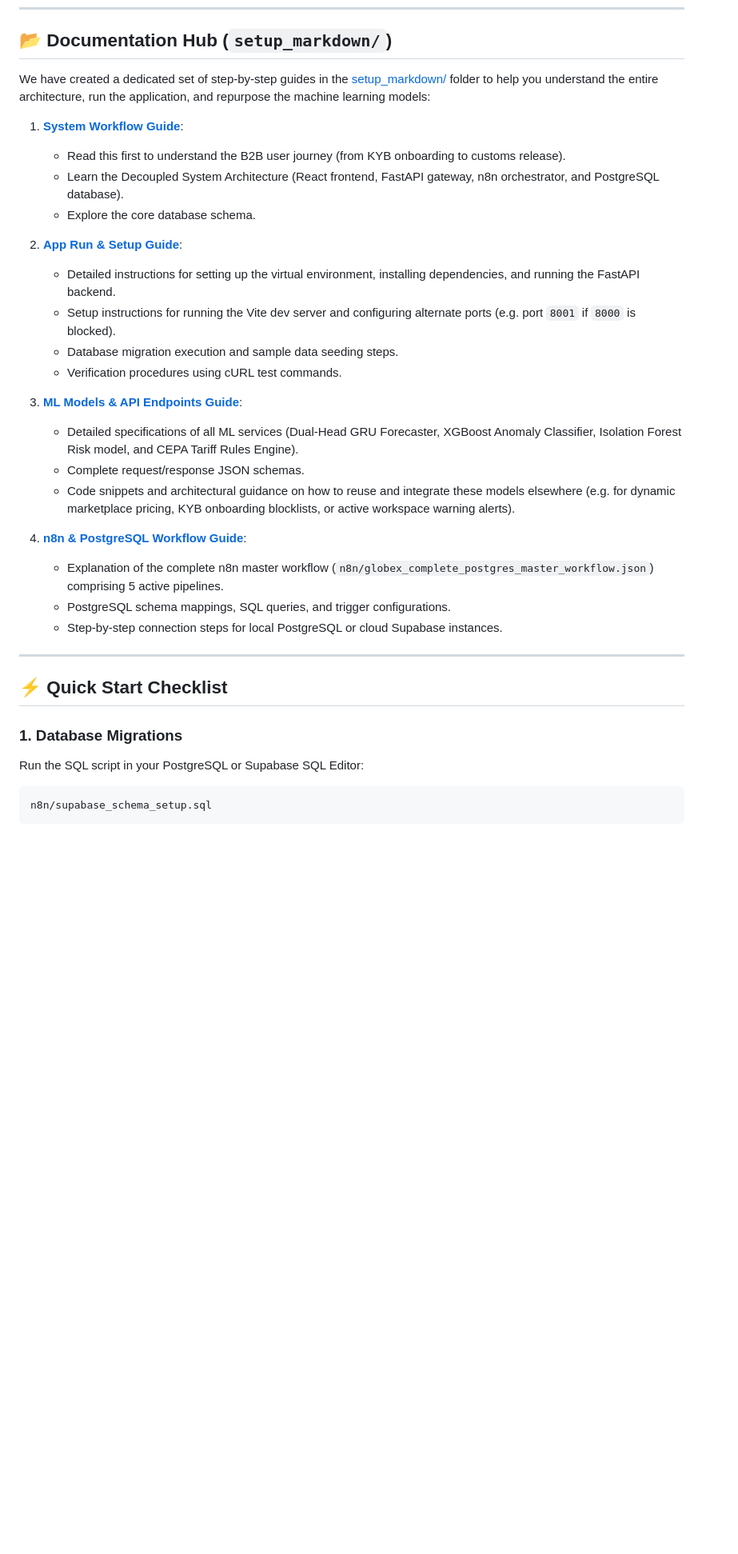
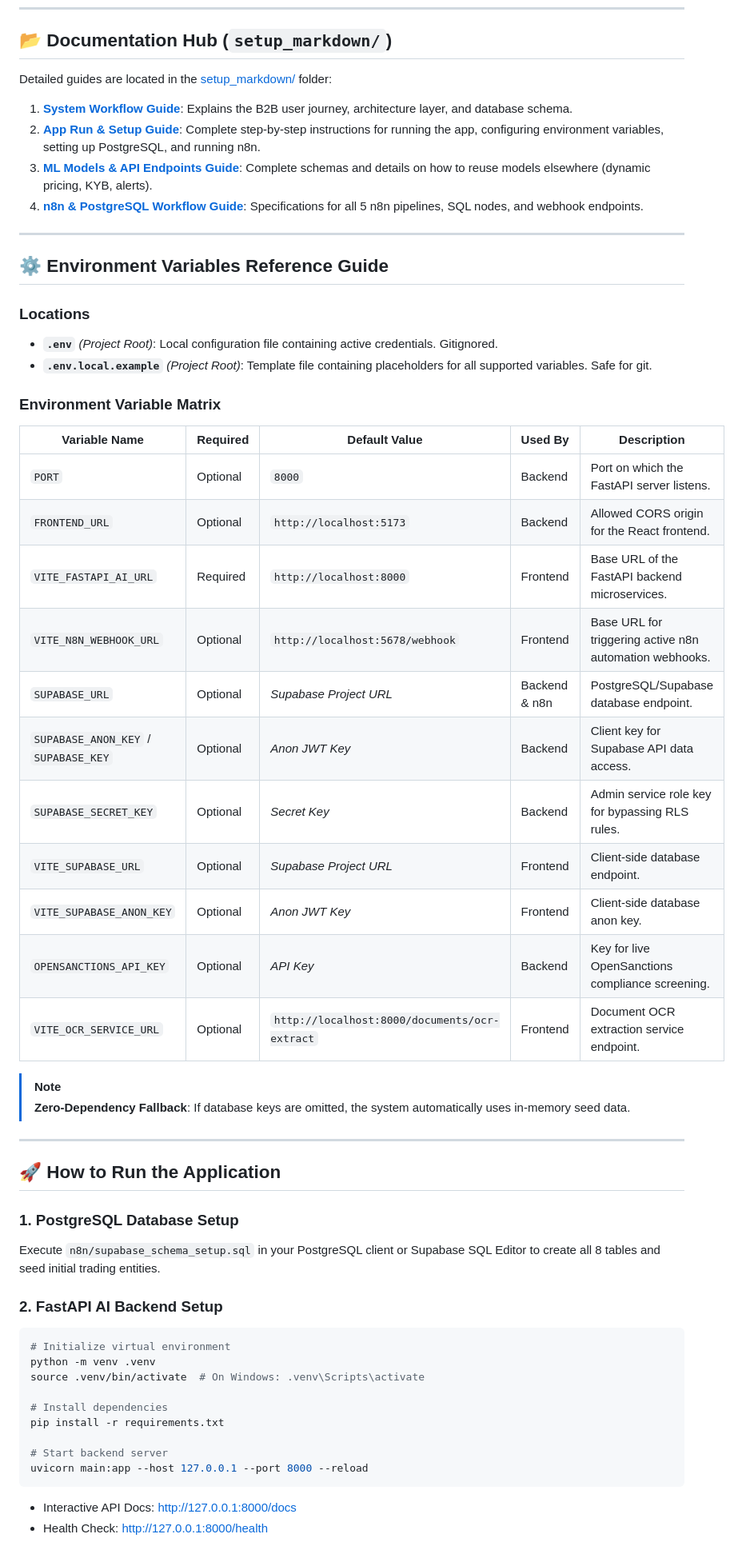
Before and after one commit to chaurasia-aryan/GlobeX, a Markdown page: README.md, the part around one of its changes. Shown at 80% size. Drawn GitHub-style; blank space fills up the shorter version.

Commit message:
docs: update README and setup guides with environment matrix and n8n setup

````diff
--- a/README.md
+++ b/README.md
@@ -6,36 +6,59 @@ Welcome to **GlobeXAI**, an enterprise-grade cross-border B2B trade intelligence
 
 ## 📂 Documentation Hub (`setup_markdown/`)
 
-We have created a dedicated set of step-by-step guides in the [setup_markdown/](file:///c:/Users/Aryan/Downloads/globex_match/setup_markdown/) folder to help you understand the entire architecture, run the application, and repurpose the machine learning models:
+Detailed guides are located in the [setup_markdown/](file:///c:/Users/Aryan/Downloads/globex_match/setup_markdown/) folder:
 
-1. **[System Workflow Guide](file:///c:/Users/Aryan/Downloads/globex_match/setup_markdown/understanding_workflow.md)**:
-   - Read this first to understand the B2B user journey (from KYB onboarding to customs release).
-   - Learn the Decoupled System Architecture (React frontend, FastAPI gateway, n8n orchestrator, and PostgreSQL database).
-   - Explore the core database schema.
-
-2. **[App Run & Setup Guide](file:///c:/Users/Aryan/Downloads/globex_match/setup_markdown/how_to_run.md)**:
-   - Detailed instructions for setting up the virtual environment, installing dependencies, and running the FastAPI backend.
-   - Setup instructions for running the Vite dev server and configuring alternate ports (e.g. port `8001` if `8000` is blocked).
-   - Database migration execution and sample data seeding steps.
-   - Verification procedures using cURL test commands.
-
-3. **[ML Models & API Endpoints Guide](file:///c:/Users/Aryan/Downloads/globex_match/setup_markdown/model_endpoints.md)**:
-   - Detailed specifications of all ML services (Dual-Head GRU Forecaster, XGBoost Anomaly Classifier, Isolation Forest Risk model, and CEPA Tariff Rules Engine).
-   - Complete request/response JSON schemas.
-   - Code snippets and architectural guidance on how to reuse and integrate these models elsewhere (e.g. for dynamic marketplace pricing, KYB onboarding blocklists, or active workspace warning alerts).
-
-4. **[n8n & PostgreSQL Workflow Guide](file:///c:/Users/Aryan/Downloads/globex_match/setup_markdown/n8n_postgres_workflow.md)**:
-   - Explanation of the complete n8n master workflow (`n8n/globex_complete_postgres_master_workflow.json`) comprising 5 active pipelines.
-   - PostgreSQL schema mappings, SQL queries, and trigger configurations.
-   - Step-by-step connection steps for local PostgreSQL or cloud Supabase instances.
+1. **[System Workflow Guide](file:///c:/Users/Aryan/Downloads/globex_match/setup_markdown/understanding_workflow.md)**: Explains the B2B user journey, architecture layer, and database schema.
+2. **[App Run & Setup Guide](file:///c:/Users/Aryan/Downloads/globex_match/setup_markdown/how_to_run.md)**: Complete step-by-step instructions for running the app, configuring environment variables, setting up PostgreSQL, and running n8n.
+3. **[ML Models & API Endpoints Guide](file:///c:/Users/Aryan/Downloads/globex_match/setup_markdown/model_endpoints.md)**: Complete schemas and details on how to reuse models elsewhere (dynamic pricing, KYB, alerts).
+4. **[n8n & PostgreSQL Workflow Guide](file:///c:/Users/Aryan/Downloads/globex_match/setup_markdown/n8n_postgres_workflow.md)**: Specifications for all 5 n8n pipelines, SQL nodes, and webhook endpoints.
 
 ---
 
-## ⚡ Quick Start Checklist
+## ⚙️ Environment Variables Reference Guide
 
-### 1. Database Migrations
-Run the SQL script in your PostgreSQL or Supabase SQL Editor:
+### Locations
+- **`.env`** *(Project Root)*: Local configuration file containing active credentials. Gitignored.
+- **`.env.local.example`** *(Project Root)*: Template file containing placeholders for all supported variables. Safe for git.
+
+### Environment Variable Matrix
+
+| Variable Name | Required | Default Value | Used By | Description |
+|---|---|---|---|---|
+| `PORT` | Optional | `8000` | Backend | Port on which the FastAPI server listens. |
+| `FRONTEND_URL` | Optional | `http://localhost:5173` | Backend | Allowed CORS origin for the React frontend. |
+| `VITE_FASTAPI_AI_URL` | Required | `http://localhost:8000` | Frontend | Base URL of the FastAPI backend microservices. |
+| `VITE_N8N_WEBHOOK_URL` | Optional | `http://localhost:5678/webhook` | Frontend | Base URL for triggering active n8n automation webhooks. |
+| `SUPABASE_URL` | Optional | *Supabase Project URL* | Backend & n8n | PostgreSQL/Supabase database endpoint. |
+| `SUPABASE_ANON_KEY` / `SUPABASE_KEY` | Optional | *Anon JWT Key* | Backend | Client key for Supabase API data access. |
+| `SUPABASE_SECRET_KEY` | Optional | *Secret Key* | Backend | Admin service role key for bypassing RLS rules. |
+| `VITE_SUPABASE_URL` | Optional | *Supabase Project URL* | Frontend | Client-side database endpoint. |
+| `VITE_SUPABASE_ANON_KEY` | Optional | *Anon JWT Key* | Frontend | Client-side database anon key. |
+| `OPENSANCTIONS_API_KEY` | Optional | *API Key* | Backend | Key for live OpenSanctions compliance screening. |
+| `VITE_OCR_SERVICE_URL` | Optional | `http://localhost:8000/documents/ocr-extract` | Frontend | Document OCR extraction service endpoint. |
+
+> [!NOTE]
+> **Zero-Dependency Fallback**: If database keys are omitted, the system automatically uses in-memory seed data.
+
+---
+
+## 🚀 How to Run the Application
+
+### 1. PostgreSQL Database Setup
+Execute `n8n/supabase_schema_setup.sql` in your PostgreSQL client or Supabase SQL Editor to create all 8 tables and seed initial trading entities.
+
+### 2. FastAPI AI Backend Setup
+```bash
+# Initialize virtual environment
+python -m venv .venv
+source .venv/bin/activate  # On Windows: .venv\Scripts\activate
+
+# Install dependencies
+pip install -r requirements.txt
+
+# Start backend server
+uvicorn main:app --host 127.0.0.1 --port 8000 --reload
 ```
-n8n/supabase_schema_setup.sql
-```
+- Interactive API Docs: [http://127.0.0.1:8000/docs](http://127.0.0.1:8000/docs)
+- Health Check: [http://127.0.0.1:8000/health](http://127.0.0.1:8000/health)
 
````
Also changed, not shown: other parts of README.md (+14 -12 lines), setup_markdown/how_to_run.md (+66 -87 lines).
